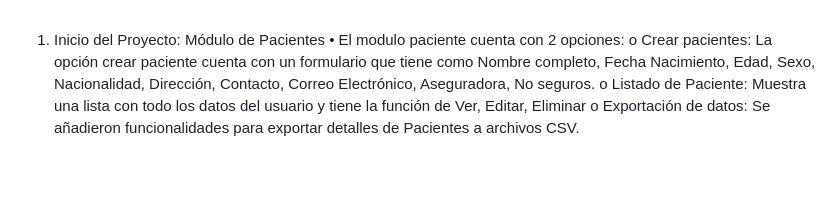
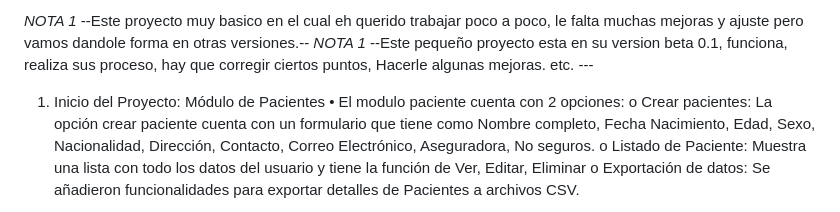
Before and after one commit to jvsofthard/odoncitas_v1, a Markdown page: README.md, the part around the change. Drawn GitHub-style; blank space fills up the shorter version.

```diff
--- a/README.md
+++ b/README.md
@@ -1,3 +1,9 @@
+*NOTA 1*
+--Este proyecto muy basico en el cual eh querido trabajar poco a poco, le falta muchas mejoras y ajuste pero vamos dandole forma en otras versiones.--
+*NOTA 1*
+--Este pequeño proyecto esta en su version beta 0.1, funciona, realiza sus proceso, hay que corregir ciertos puntos, Hacerle algunas mejoras. etc. ---
+
+
 1. Inicio del Proyecto: Módulo de Pacientes
   •	El modulo paciente cuenta con 2 opciones:
   o	Crear pacientes: La opción crear paciente cuenta con un formulario que tiene como Nombre completo, Fecha Nacimiento, Edad, Sexo,  Nacionalidad, Dirección, Contacto, Correo Electrónico, Aseguradora, No seguros.
```
